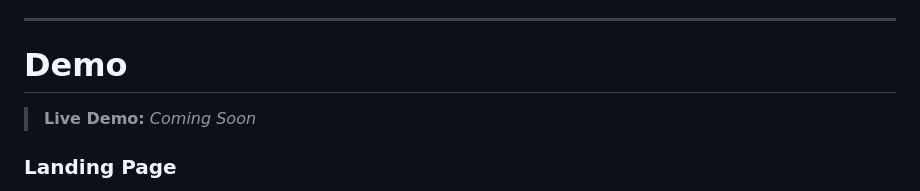
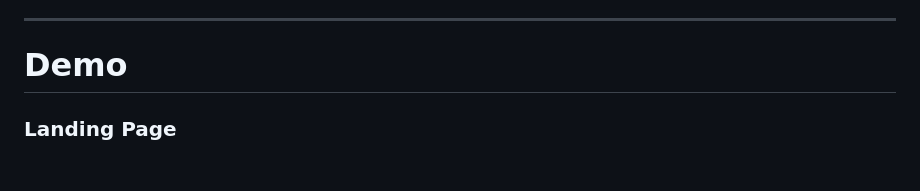
Before and after one commit to Craftz21/Career-Copilot, a Markdown page: README.md, the part around one of its changes. GitHub-like rendering; blank space fills up the shorter version.

```diff
--- a/README.md
+++ b/README.md
@@ -23,6 +23,4 @@ CareerCopilot helps job seekers understand how well they match a target role, di
 
 # Demo
 
-> **Live Demo:** *Coming Soon*
-
 ### Landing Page
```
Also changed, not shown: other parts of README.md (+9 -4 lines).
